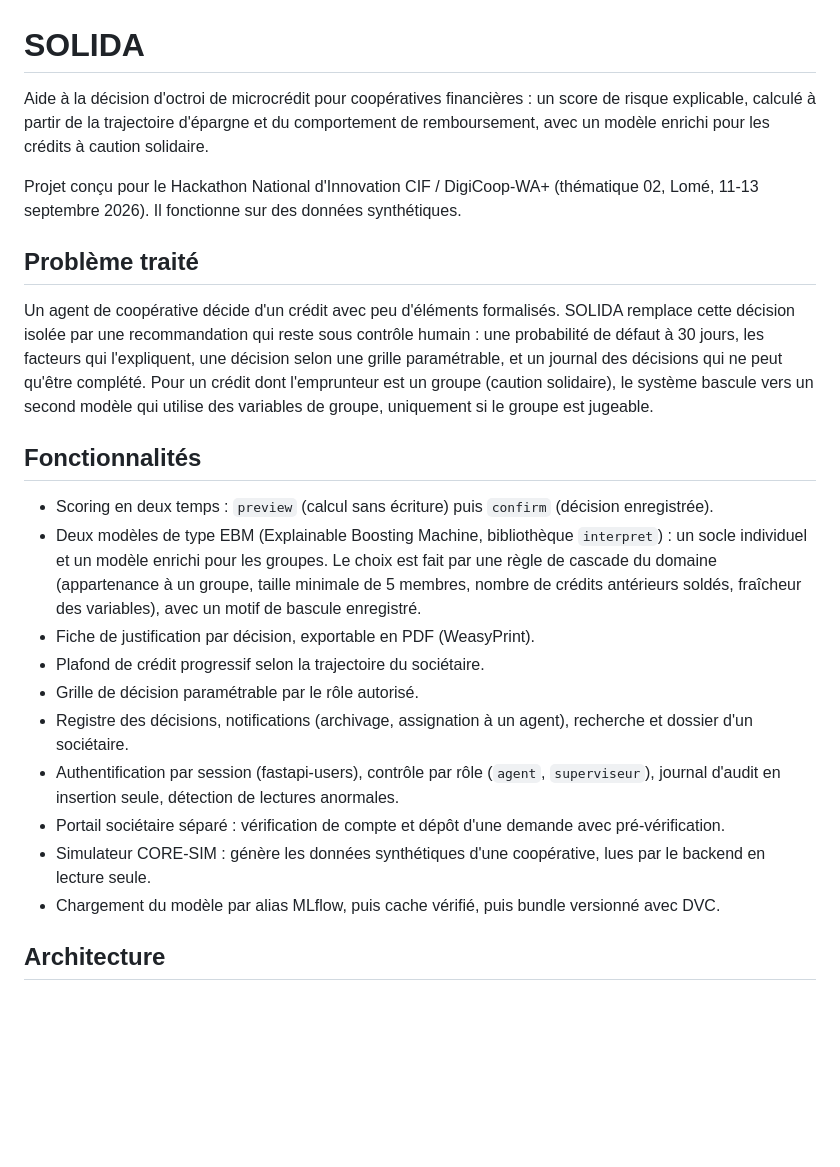
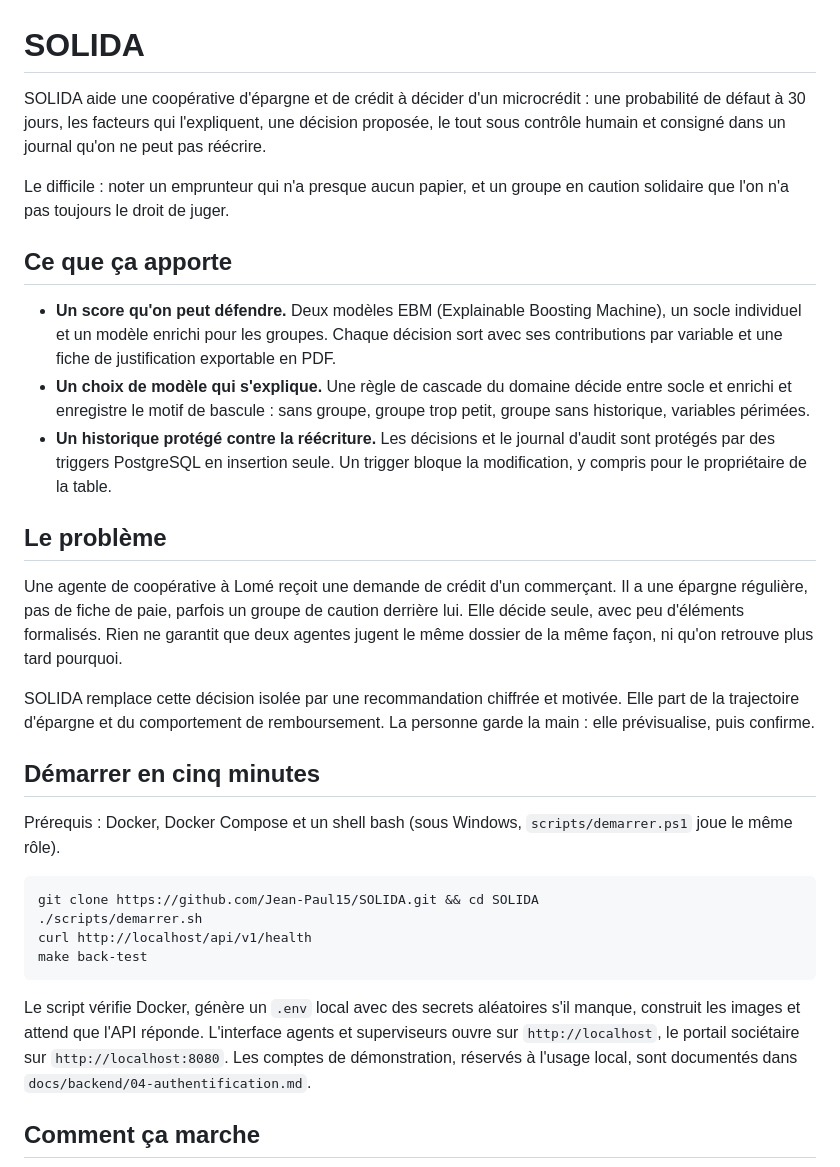
Before and after one commit to Jean-Paul15/SOLIDA, a Markdown page: README.md, the part around one of its changes. GitHub-like rendering; blank space fills up the shorter version.

````diff
--- a/README.md
+++ b/README.md
@@ -1,27 +1,35 @@
 # SOLIDA
 
-Aide à la décision d'octroi de microcrédit pour coopératives financières : un score de risque explicable, calculé à partir de la trajectoire d'épargne et du comportement de remboursement, avec un modèle enrichi pour les crédits à caution solidaire.
+SOLIDA aide une coopérative d'épargne et de crédit à décider d'un microcrédit : une probabilité de défaut à 30 jours, les facteurs qui l'expliquent, une décision proposée, le tout sous contrôle humain et consigné dans un journal qu'on ne peut pas réécrire.
 
-Projet conçu pour le Hackathon National d'Innovation CIF / DigiCoop-WA+ (thématique 02, Lomé, 11-13 septembre 2026). Il fonctionne sur des données synthétiques.
+Le difficile : noter un emprunteur qui n'a presque aucun papier, et un groupe en caution solidaire que l'on n'a pas toujours le droit de juger.
 
-## Problème traité
+## Ce que ça apporte
 
-Un agent de coopérative décide d'un crédit avec peu d'éléments formalisés. SOLIDA remplace cette décision isolée par une recommandation qui reste sous contrôle humain : une probabilité de défaut à 30 jours, les facteurs qui l'expliquent, une décision selon une grille paramétrable, et un journal des décisions qui ne peut qu'être complété. Pour un crédit dont l'emprunteur est un groupe (caution solidaire), le système bascule vers un second modèle qui utilise des variables de groupe, uniquement si le groupe est jugeable.
+- **Un score qu'on peut défendre.** Deux modèles EBM (Explainable Boosting Machine), un socle individuel et un modèle enrichi pour les groupes. Chaque décision sort avec ses contributions par variable et une fiche de justification exportable en PDF.
+- **Un choix de modèle qui s'explique.** Une règle de cascade du domaine décide entre socle et enrichi et enregistre le motif de bascule : sans groupe, groupe trop petit, groupe sans historique, variables périmées.
+- **Un historique protégé contre la réécriture.** Les décisions et le journal d'audit sont protégés par des triggers PostgreSQL en insertion seule. Un trigger bloque la modification, y compris pour le propriétaire de la table.
 
-## Fonctionnalités
+## Le problème
 
-- Scoring en deux temps : `preview` (calcul sans écriture) puis `confirm` (décision enregistrée).
-- Deux modèles de type EBM (Explainable Boosting Machine, bibliothèque `interpret`) : un socle individuel et un modèle enrichi pour les groupes. Le choix est fait par une règle de cascade du domaine (appartenance à un groupe, taille minimale de 5 membres, nombre de crédits antérieurs soldés, fraîcheur des variables), avec un motif de bascule enregistré.
-- Fiche de justification par décision, exportable en PDF (WeasyPrint).
-- Plafond de crédit progressif selon la trajectoire du sociétaire.
-- Grille de décision paramétrable par le rôle autorisé.
-- Registre des décisions, notifications (archivage, assignation à un agent), recherche et dossier d'un sociétaire.
-- Authentification par session (fastapi-users), contrôle par rôle (`agent`, `superviseur`), journal d'audit en insertion seule, détection de lectures anormales.
-- Portail sociétaire séparé : vérification de compte et dépôt d'une demande avec pré-vérification.
-- Simulateur CORE-SIM : génère les données synthétiques d'une coopérative, lues par le backend en lecture seule.
-- Chargement du modèle par alias MLflow, puis cache vérifié, puis bundle versionné avec DVC.
+Une agente de coopérative à Lomé reçoit une demande de crédit d'un commerçant. Il a une épargne régulière, pas de fiche de paie, parfois un groupe de caution derrière lui. Elle décide seule, avec peu d'éléments formalisés. Rien ne garantit que deux agentes jugent le même dossier de la même façon, ni qu'on retrouve plus tard pourquoi.
 
-## Architecture
+SOLIDA remplace cette décision isolée par une recommandation chiffrée et motivée. Elle part de la trajectoire d'épargne et du comportement de remboursement. La personne garde la main : elle prévisualise, puis confirme.
+
+## Démarrer en cinq minutes
+
+Prérequis : Docker, Docker Compose et un shell bash (sous Windows, `scripts/demarrer.ps1` joue le même rôle).
+
+```bash
+git clone https://github.com/Jean-Paul15/SOLIDA.git && cd SOLIDA
+./scripts/demarrer.sh
+curl http://localhost/api/v1/health
+make back-test
+```
+
+Le script vérifie Docker, génère un `.env` local avec des secrets aléatoires s'il manque, construit les images et attend que l'API réponde. L'interface agents et superviseurs ouvre sur `http://localhost`, le portail sociétaire sur `http://localhost:8080`. Les comptes de démonstration, réservés à l'usage local, sont documentés dans `docs/backend/04-authentification.md`.
+
+## Comment ça marche
 
 ```mermaid
 flowchart LR
````
Also changed, not shown: other parts of README.md (+48 -80 lines).
